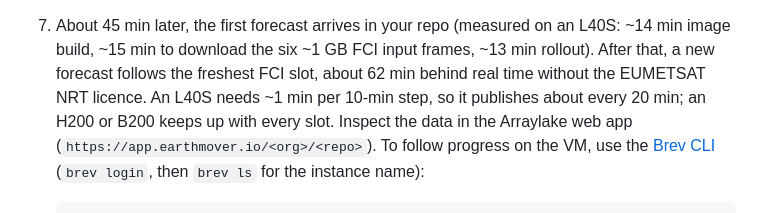
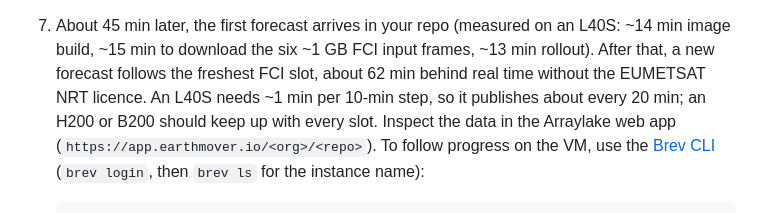
Before and after one commit to earthmover-support/nvidia-gtc-berlin-2026-stormscope_eu-booth, a Markdown page: README.md, the part around the change. Drawn GitHub-style.

```diff
--- a/README.md
+++ b/README.md
@@ -47,7 +47,7 @@ To run it on a GPU VM, use [Docker](#docker) or a Brev launchable
    ~14 min image build, ~15 min to download the six ~1 GB FCI input frames, ~13 min
    rollout). After that, a new forecast follows the freshest FCI slot, about 62 min behind
    real time without the EUMETSAT NRT licence. An L40S needs ~1 min per 10-min step, so it
-   publishes about every 20 min; an H200 or B200 keeps up with every slot. Inspect the data in the Arraylake
+   publishes about every 20 min; an H200 or B200 should keep up with every slot. Inspect the data in the Arraylake
    web app (`https://app.earthmover.io/<org>/<repo>`). To follow progress on the VM, use
    the [Brev CLI](https://docs.nvidia.com/brev/latest/cli/getting-started)
    (`brev login`, then `brev ls` for the instance name):
```
Also changed, not shown: docs/BREV.md (+2 -2 lines).
